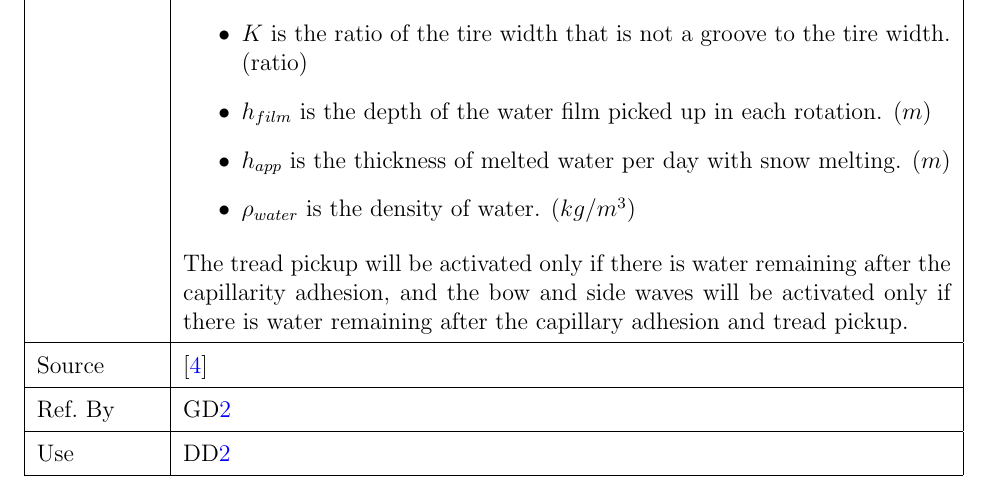
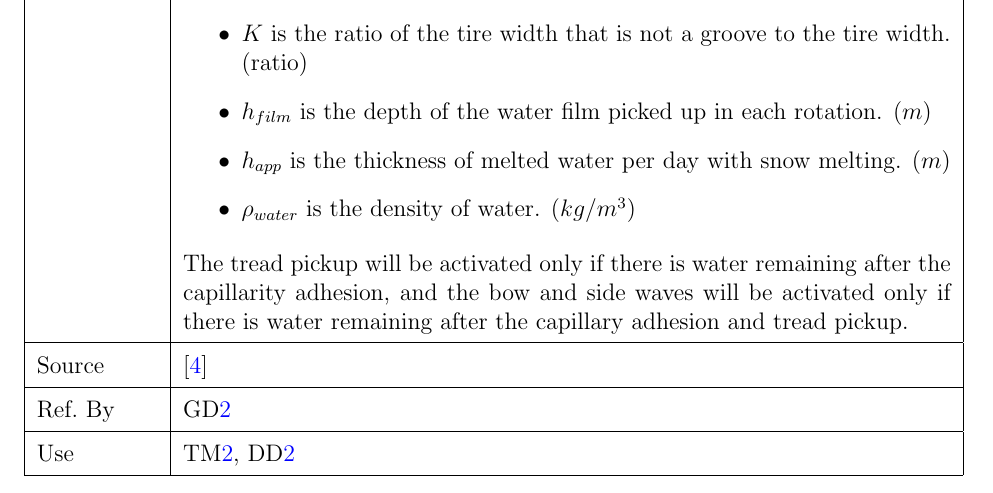
Before and after one commit to CynthiaLiu0805/BridgeChlorideExposurePredictor, a LaTeX document (docs/SRS/SRS.tex): part of page 18 of 37, cut so that both start at the same text. Compiled offline with pdfLaTeX.

Commit message:
final SRS

```diff
--- a/docs/SRS/SRS.tex
+++ b/docs/SRS/SRS.tex
@@ -705,7 +705,7 @@ The tread pickup will be activated only if there is water remaining after the ca
   \hline
   Ref.\ By & \dref{D_SD} \\ % \ddref{dsq}, \ddref{dwft}\\
   \hline
-  Use\ & \ddref{DD_DWFT}\\
+  Use\ & \tref{T_MFRG}, \ddref{DD_DWFT}\\
   \hline
 \end{tabular}
 
```
Also changed, not shown: docs/SRS/SRS.pdf.
